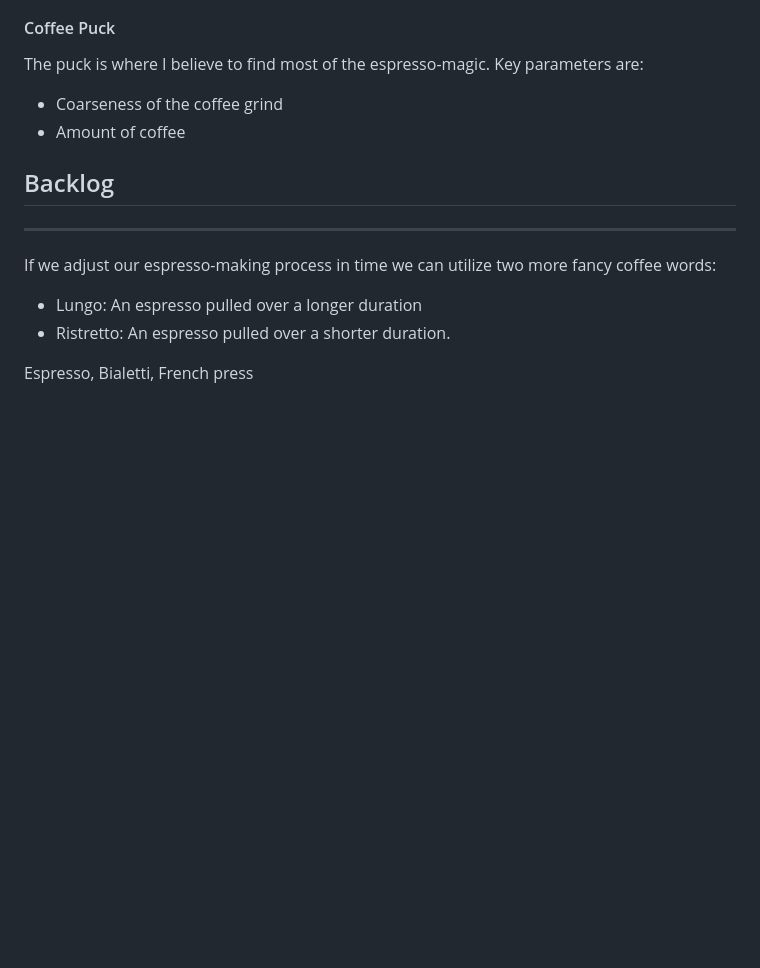
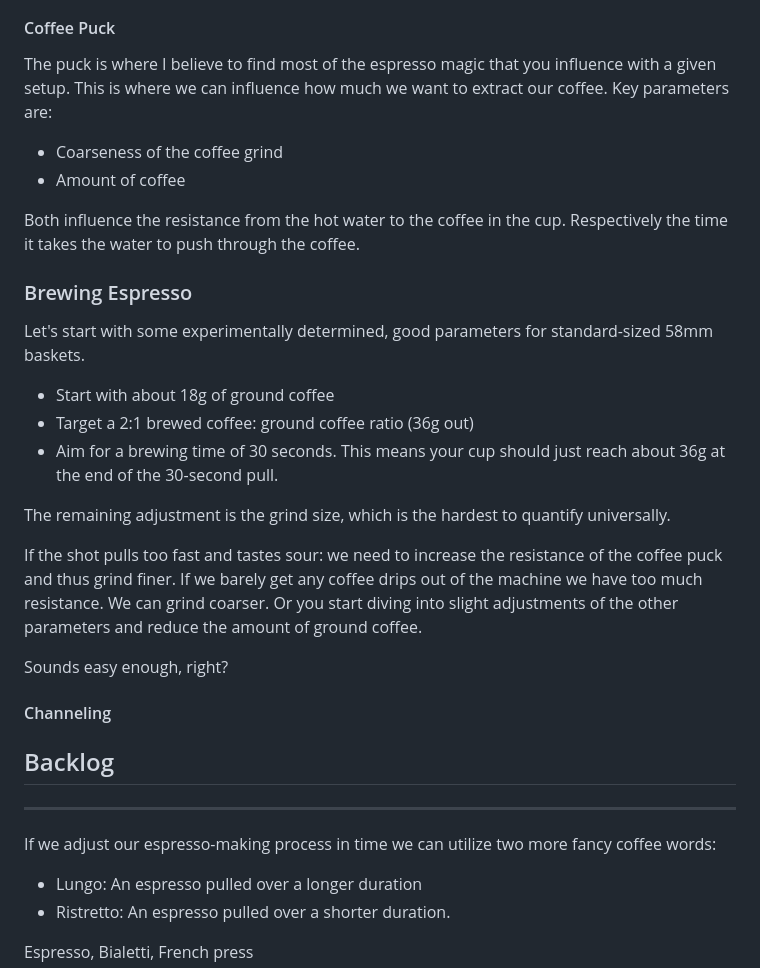
Before and after one commit to fabitosh/fabitosh.github.io, a Markdown page: notes/coffee.md, the part around one of its changes. Drawn GitHub-style; blank space fills up the shorter version.

```diff
--- a/notes/coffee.md
+++ b/notes/coffee.md
@@ -56,11 +57,27 @@ shot.
 
 #### Coffee Puck
-
-The puck is where I believe to find most of the espresso-magic.
+The puck is where I believe to find most of the espresso magic that you influence with a given setup. This is where we can influence how much we want to extract our coffee.
 Key parameters are:
-
 - Coarseness of the coffee grind
 - Amount of coffee
+
+Both influence the resistance from the hot water to the coffee in the cup. Respectively the time it takes the water to push through the coffee.
+
+### Brewing Espresso
+Let's start with some experimentally determined, good parameters for standard-sized 58mm baskets.
+- Start with about 18g of ground coffee
+- Target a 2:1 brewed coffee: ground coffee ratio (36g out)
+- Aim for a brewing time of 30 seconds. This means your cup should just reach about 36g at the end of the 30-second pull.
+
+The remaining adjustment is the grind size, which is the hardest to quantify universally.
+
+If the shot pulls too fast and tastes sour: we need to increase the resistance of the coffee puck and thus grind finer.
+If we barely get any coffee drips out of the machine we have too much resistance. We can grind coarser. Or you start diving into slight adjustments of the other parameters and reduce the amount of ground coffee.
+
+Sounds easy enough, right?
+#### Channeling
+
+
 
 
 ## Backlog
```
Also changed, not shown: other parts of notes/coffee.md (+28 -27 lines).
